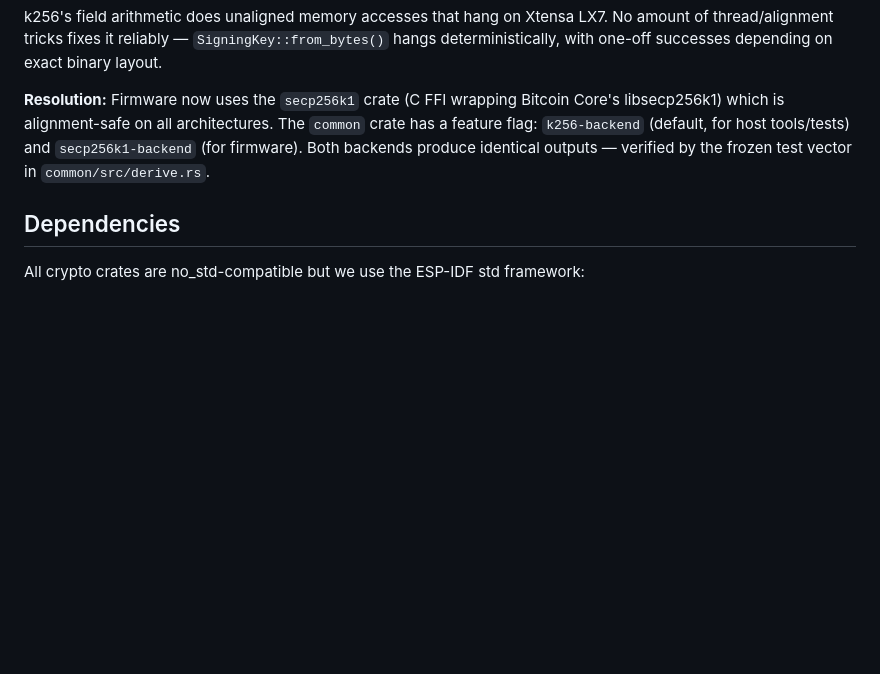
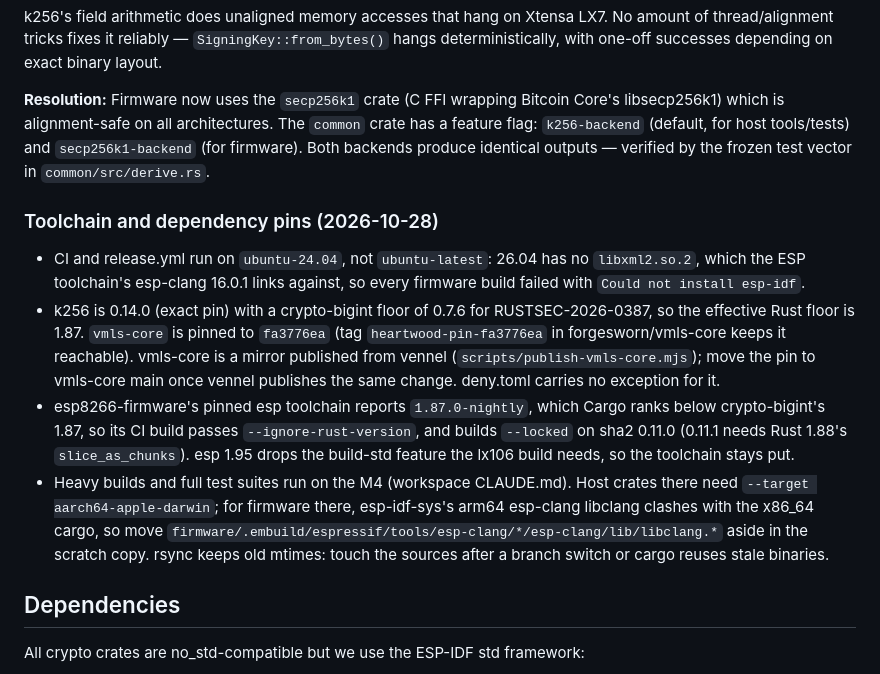
Before and after one commit to forgesworn/heartwood-esp32, a Markdown page: CLAUDE.md, the part around the change. Drawn GitHub-style; blank space fills up the shorter version.

Commit message:
docs: record the CI runner, k256 and esp8266 toolchain pins
Claude-Session: https://claude.ai/code/session_01P4tkjtizwz7L9f85DCWrJp

```diff
--- a/CLAUDE.md
+++ b/CLAUDE.md
@@ -408,6 +408,29 @@ crate has a feature flag: `k256-backend` (default, for host tools/tests) and
 `secp256k1-backend` (for firmware). Both backends produce identical outputs —
 verified by the frozen test vector in `common/src/derive.rs`.
 
+### Toolchain and dependency pins (2026-10-28)
+
+- CI and release.yml run on `ubuntu-24.04`, not `ubuntu-latest`: 26.04 has no
+  `libxml2.so.2`, which the ESP toolchain's esp-clang 16.0.1 links against,
+  so every firmware build failed with `Could not install esp-idf`.
+- k256 is 0.14.0 (exact pin) with a crypto-bigint floor of 0.7.6 for
+  RUSTSEC-2026-0387, so the effective Rust floor is 1.87. `vmls-core` is pinned
+  to `fa3776ea` (tag `heartwood-pin-fa3776ea` in forgesworn/vmls-core keeps it
+  reachable). vmls-core is a mirror published from vennel
+  (`scripts/publish-vmls-core.mjs`); move the pin to vmls-core main once vennel
+  publishes the same change. deny.toml carries no exception for it.
+- esp8266-firmware's pinned esp toolchain reports `1.87.0-nightly`, which Cargo
+  ranks below crypto-bigint's 1.87, so its CI build passes
+  `--ignore-rust-version`, and builds `--locked` on sha2 0.11.0 (0.11.1 needs
+  Rust 1.88's `slice_as_chunks`). esp 1.95 drops the build-std feature the
+  lx106 build needs, so the toolchain stays put.
+- Heavy builds and full test suites run on the M4 (workspace CLAUDE.md). Host
+  crates there need `--target aarch64-apple-darwin`; for firmware there,
+  esp-idf-sys's arm64 esp-clang libclang clashes with the x86_64 cargo, so move
+  `firmware/.embuild/espressif/tools/esp-clang/*/esp-clang/lib/libclang.*` aside
+  in the scratch copy. rsync keeps old mtimes: touch the sources after a branch
+  switch or cargo reuses stale binaries.
+
 ## Dependencies
 
 All crypto crates are no_std-compatible but we use the ESP-IDF std framework:
```
